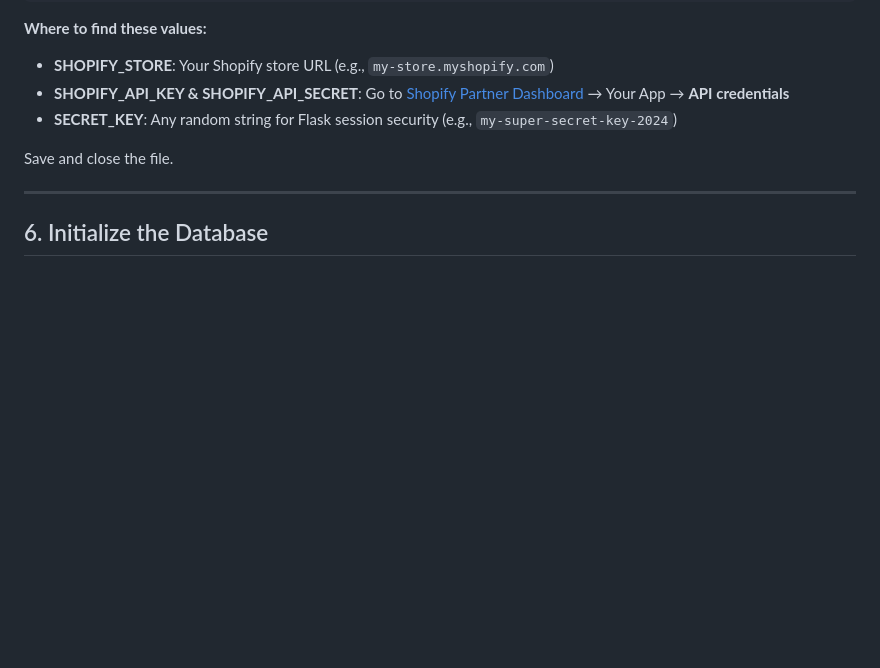
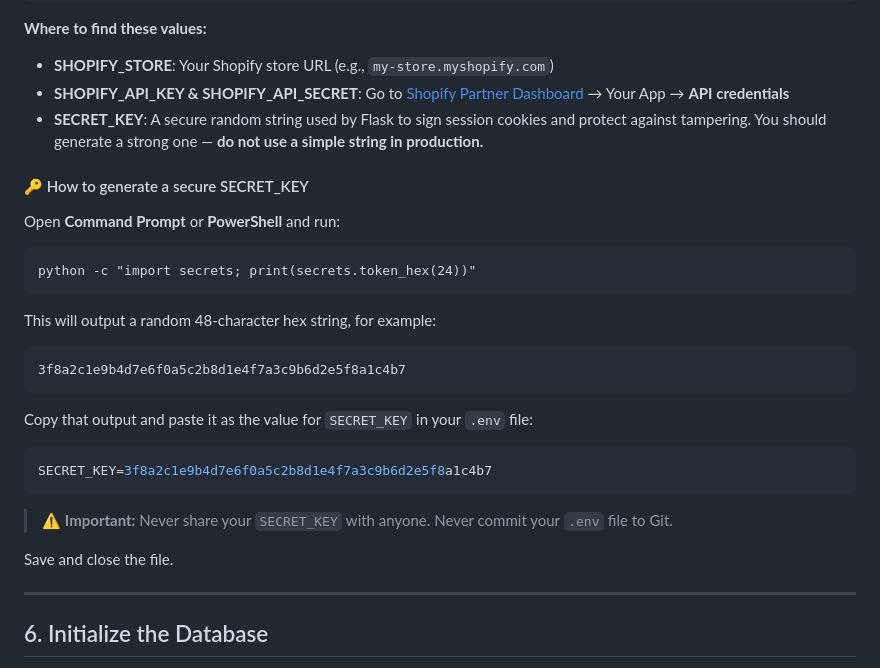
Before and after one commit to pravin-python/shopify_exporter, a Markdown page: docs/USER_GUIDE_WINDOWS.md, the part around the change. Rendered like a GitHub page; blank space fills up the shorter version.

Commit message:
docs: enhance `SECRET_KEY` generation instructions and add security warnings to user guides.

````diff
--- a/docs/USER_GUIDE_WINDOWS.md
+++ b/docs/USER_GUIDE_WINDOWS.md
@@ -149,7 +149,26 @@ SHOPIFY_REDIRECT_URI=http://localhost:5000/auth/callback
 **Where to find these values:**
 - **SHOPIFY_STORE**: Your Shopify store URL (e.g., `my-store.myshopify.com`)
 - **SHOPIFY_API_KEY & SHOPIFY_API_SECRET**: Go to [Shopify Partner Dashboard](https://partners.shopify.com/) → Your App → **API credentials**
-- **SECRET_KEY**: Any random string for Flask session security (e.g., `my-super-secret-key-2024`)
+- **SECRET_KEY**: A secure random string used by Flask to sign session cookies and protect against tampering. You should generate a strong one — **do not use a simple string in production.**
+
+#### 🔑 How to generate a secure SECRET_KEY
+
+Open **Command Prompt** or **PowerShell** and run:
+```cmd
+python -c "import secrets; print(secrets.token_hex(24))"
+```
+
+This will output a random 48-character hex string, for example:
+```
+3f8a2c1e9b4d7e6f0a5c2b8d1e4f7a3c9b6d2e5f8a1c4b7
+```
+
+Copy that output and paste it as the value for `SECRET_KEY` in your `.env` file:
+```env
+SECRET_KEY=3f8a2c1e9b4d7e6f0a5c2b8d1e4f7a3c9b6d2e5f8a1c4b7
+```
+
+> ⚠️ **Important:** Never share your `SECRET_KEY` with anyone. Never commit your `.env` file to Git.
 
 Save and close the file.
 
````
Also changed, not shown: docs/USER_GUIDE_LINUX.md (+20 -1 lines), docs/USER_GUIDE_MAC.md (+20 -1 lines).
